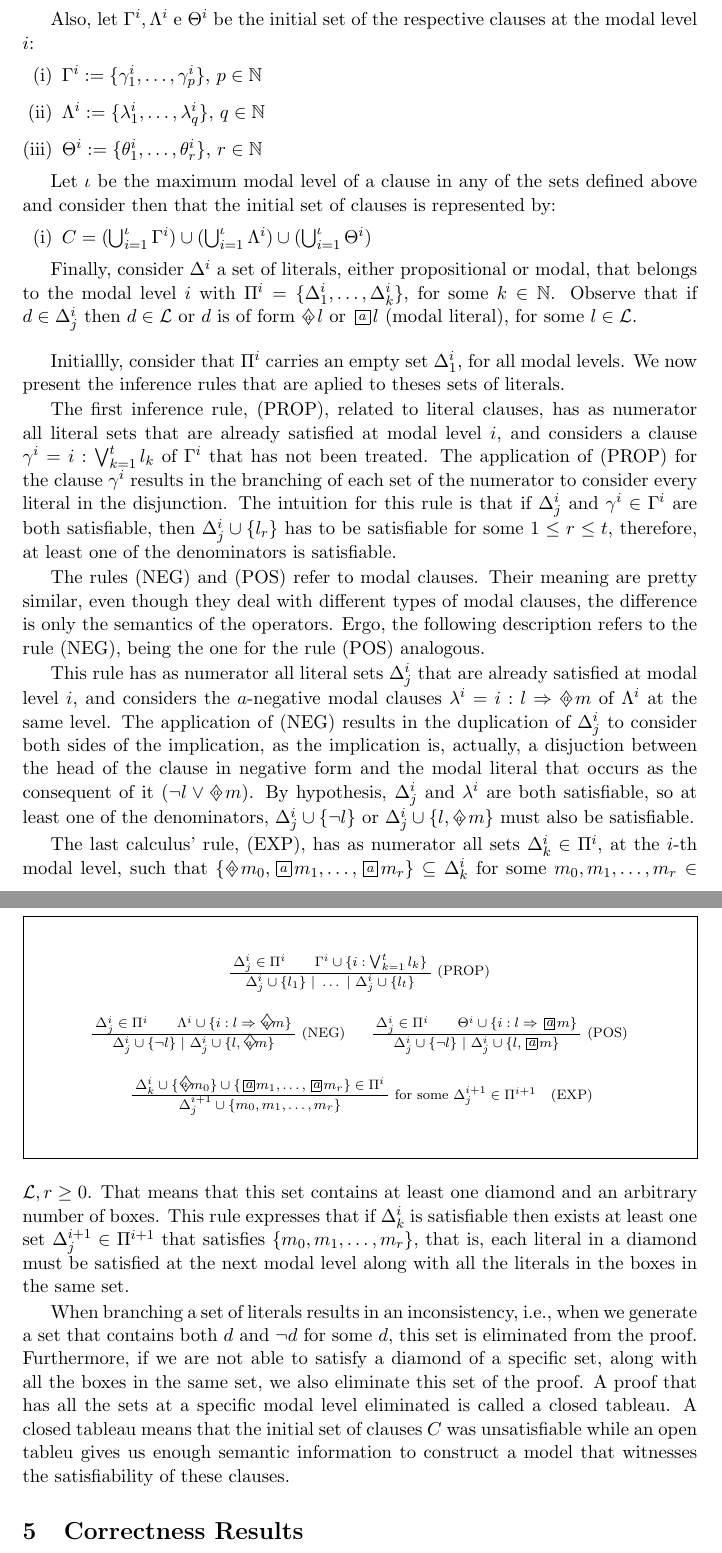
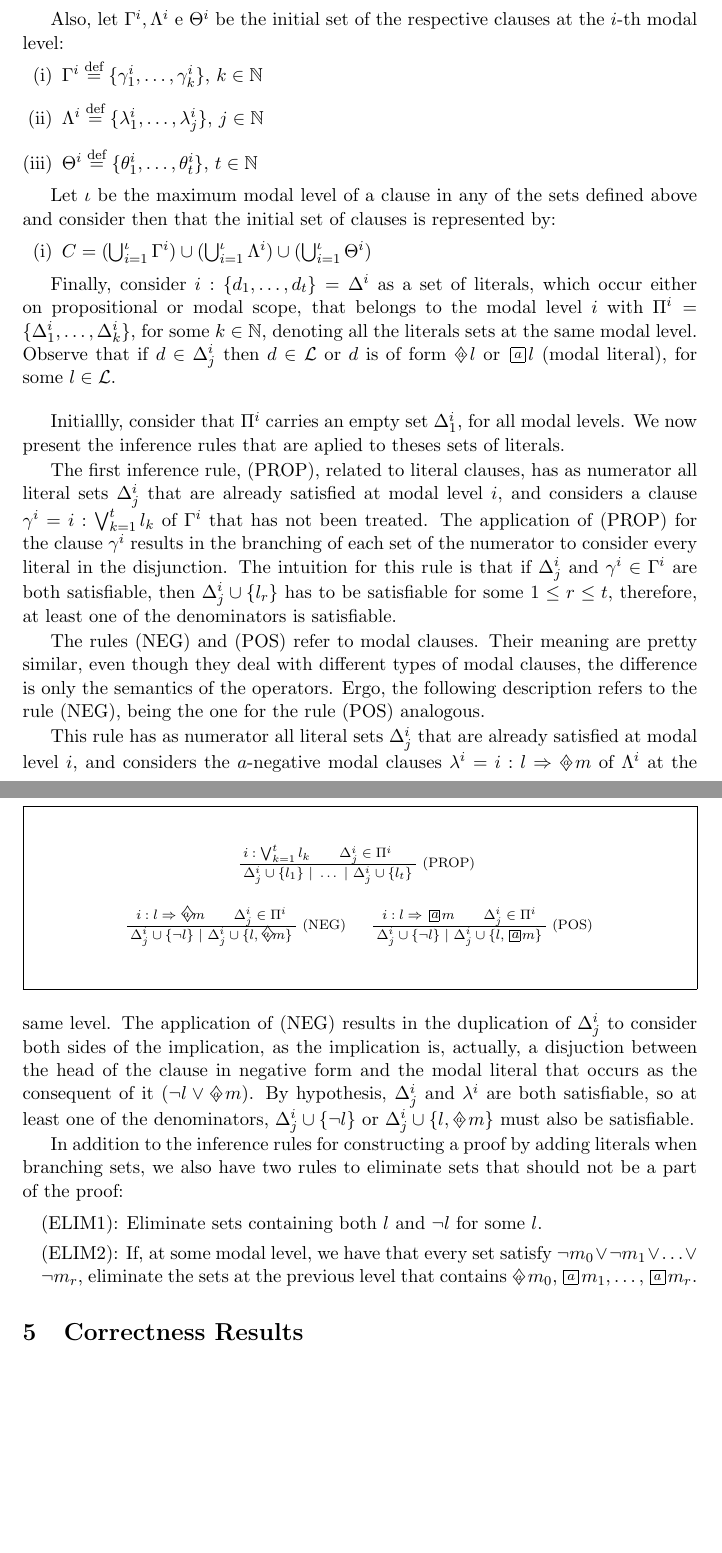
Before and after one commit to daniangelos/lsfa-submission, a LaTeX document (paper.tex, which reads tex/calculus.tex): two parts of pages 5 and 6 of 9, joined at a grey line, cut so that both start at the same text, the shorter picture padded with empty space. Compiled offline with pdfLaTeX.

Commit message:
calculus redefined

```diff
--- a/tex/calculus.tex
+++ b/tex/calculus.tex
@@ -18,15 +18,15 @@ as follows:
     \vspace{0.4em}
-\item $\theta^i := i : l \then \nec{a}m$
+\item $\theta^i \stackrel{def} i : l \then \nec{a}m$
 \end{enumerate}
 
 Also, let $\Gamma^i, \Lambda^i$ e $\Theta^i$ be the initial set of the
-respective clauses at the modal level \ml:
+respective clauses at the \ml-th modal level:
 \begin{enumerate}
-   \item $\Gamma^i := \{\gamma_1^i, \ldots, \gamma_p^i\}$, $p \in \mathbb{N}$
+   \item $\Gamma^i \stackrel{def} \{\gamma_1^i, \ldots, \gamma_k^i\}$, $k \in \mathbb{N}$
     \vspace{0.4em}
-   \item $\Lambda^i := \{\lambda_1^i, \ldots, \lambda_q^i\}$, $q \in \mathbb{N}$
+   \item $\Lambda^i \stackrel{def} \{\lambda_1^i, \ldots, \lambda_j^i\}$, $j \in \mathbb{N}$
     \vspace{0.4em}
-   \item $\Theta^i := \{\theta_1^i, \ldots, \theta_r^i\}$, $r \in \mathbb{N}$
+   \item $\Theta^i \stackrel{def} \{\theta_1^i, \ldots, \theta_t^i\}$, $t \in \mathbb{N}$
 \end{enumerate}
 
 Let $\iota$ be the maximum modal level of a clause in any of the sets defined
@@ -36,11 +36,12 @@ above and consider then that the initial set of clauses is represented by:
         \cup (\bigcup_{i=1}^{\iota} \Theta^i)$
 \end{enumerate}
 
-Finally, consider $\Delta^i$ a set of literals, either propositional or modal,
-that belongs to the modal level $i$ with $\Pi^i = \{\Delta^i_1, \ldots,
-\Delta^i_k\}$, for some $k \in \mathbb{N}$. Observe that if $d \in \Delta^i_j$
-then $d \in \mathcal{L}$ or $d$ is of form $\pos{a} l$ or $\nec{a} l$
-(modal literal), for some $l \in \mathcal{L}$.
+Finally, consider $i: \{d_1, \ldots, d_t\} = \Delta^i$ as a set of literals, which
+occur either on propositional or modal scope, that belongs to the modal
+level $i$ with $\Pi^i = \{\Delta^i_1, \ldots, \Delta^i_k\}$, for some $k \in
+\mathbb{N}$, denoting all the literals sets at the same modal level. Observe
+that if $d \in \Delta^i_j$ then $d \in \mathcal{L}$ or $d$ is of form
+$\pos{a} l$ or $\nec{a} l$ (modal literal), for some $l \in \mathcal{L}$.
 \end{definition}
 
 Initiallly, consider that $\Pi^\ml$ carries an empty set $\Delta_1^\ml$, for all
@@ -48,14 +49,14 @@ modal levels. We now present the inference rules that are aplied to theses sets
 of literals.
 
 The first inference rule, (PROP), related to literal clauses, has as numerator
-all literal sets that are already satisfied at modal level \ml, and considers a
-clause $\gamma^\ml = \cprop{t}{k}$ of $\Gamma^\ml$ that has not been treated. The
-application of (PROP) for the clause $\gamma^\ml$ results in the branching of
-each set of the numerator to consider every literal in the disjunction.  The
-intuition for this rule is that if $\Delta^i_j$ and $\gamma^\ml \in \Gamma^\ml$
-are both satisfiable, then $\Delta^i_j \cup \{l_r\}$ has to be satisfiable for
-some $1 \leq r \leq t$, therefore, at least one of the denominators is
-satisfiable.
+all literal sets $\Delta^i_j$ that are already satisfied at modal level \ml, and
+considers a clause $\gamma^\ml = \cprop{t}{k}$ of $\Gamma^\ml$ that has not been
+treated. The application of (PROP) for the clause $\gamma^\ml$ results in the
+branching of each set of the numerator to consider every literal in the
+disjunction.  The intuition for this rule is that if $\Delta^i_j$ and
+$\gamma^\ml \in \Gamma^\ml$ are both satisfiable, then $\Delta^i_j \cup \{l_r\}$
+has to be satisfiable for some $1 \leq r \leq t$, therefore, at least one of the
+denominators is satisfiable.
 
 The rules (NEG) and (POS) refer to modal clauses. Their meaning are pretty
 similar, even though they deal with different types of modal clauses, the
@@ -73,25 +74,16 @@ of it ($\neg l \lor\pos{a} m$). By hypothesis, $\Delta^i_j$ and $\lambda^i$ are
 both satisfiable, so at least one of the denominators, $\Delta^i_j \cup \{\neg
 l\}$ or $\Delta^i_j \cup \{l,\pos{a}m\}$ must also be satisfiable.
 
-The last calculus' rule, (EXP), has as numerator all sets $\Delta^i_k \in
-\Pi^i$, at the \ml-th modal level, such that $\{\pos{a}m_0, \nec{a}m_1, \ldots,
-\nec{a}m_r\} \subseteq \Delta^i_k$ for some $m_0, m_1, \ldots, m_r \in
-\Literals, r \geq 0$. That means that this set contains at least one diamond and
-an arbitrary number of boxes.  This rule expresses that if $\Delta^i_k$ is
-satisfiable then exists at least one set $\Delta^{i+1}_j \in \Pi^{i+1}$ that
-satisfies $\{m_0, m_1, \ldots, m_r\}$, that is, each literal in a diamond must
-be satisfied at the next modal level along with all the literals in the boxes in
-the same set.
-
 \begin{figure*}
 \begin{framed}
 \begin{center}
     \small{\
-    \begin{tabular}{c}
+    %\begin{tabular}{c}
 
+        \begin{tabular}{cc}
         \ensuremath{\begin{array}{cc}
-            \begin{array}{c}
-                \Delta^i_j \in \Pi^i \qquad \Gamma^i \cup \{i : \bigvee^t_{k=1} l_k\} \\ \cline{1-1}
+            \begin{array}{l}
+                i : \bigvee^t_{k=1} l_k  \qquad \Delta^i_j \in \Pi^i\\ \cline{1-1}
                 \Delta^i_j \cup \{l_1\}\ |\ \ldots\ |\ \Delta^i_j \cup \{l_t\}
             \end{array}
             &
@@ -100,13 +92,28 @@ the same set.
     %\caption{Regra de inferência do tableaux para cláusulas
     %proposicionais}
             }
+
+            %&
+
+        %\ensuremath{\begin{array}{cc}
+            %\begin{array}{l}
+                %\Pi^i \cup \Delta^i \\
+                %\Delta^i \cup \{p, \neg p\} \\ \cline{1-1}
+                %\begin{array}{c}\Pi^i\end{array}
+            %\end{array}
+            %&
+            %\mbox{(ELIM1)}
+        %\end{array}
+        %}
+        %\end{tabular}
+
 \vspace{1.5em}
 \\
 
 \begin{tabular}{cc}
     \ensuremath{\begin{array}{cc}
             \begin{array}{c}
-                \Delta^i_j \in \Pi^i \qquad \Lambda^i \cup \{i : l \then \pos{a}m\}\\ \cline{1-1}
+                i : l \then \pos{a}m \qquad \Delta^i_j \in \Pi^i \\ \cline{1-1}
                 \Delta^i_j \cup \{\neg l\}\ |\ \Delta^i_j \cup \{l, \pos{a}m\}
             \end{array}
             &
@@ -116,7 +123,7 @@ the same set.
             &
             \ensuremath{\begin{array}{cc}
             \begin{array}{c}
-                \Delta^i_j \in \Pi^i \qquad \Theta^i \cup \{i : l \then \nec{a}m\}\\ \cline{1-1}
+                i : l \then \nec{a}m \qquad \Delta^i_j \in \Pi^i \\ \cline{1-1}
                 \Delta^i_j \cup \{\neg l\}\ |\ \Delta^i_j \cup \{l, \nec{a}m\}
             \end{array}
             &
@@ -124,29 +131,19 @@ the same set.
         \end{array}
             }
         \end{tabular}
-\vspace{1.5em}
-        \\
-        \ensuremath{\begin{array}{cc}
-                \begin{array}{c}
-                    \Delta^i_k \cup \{\pos{a} m_0\} \cup \{\nec{a}m_1, \ldots, \nec{a}m_r\} \in \Pi^i \\ \cline{1-1}
-                    \Delta^{i+1}_j \cup \{m_0, m_1, \ldots, m_r\}
-                \end{array}
-                &
-                \mbox{for some }\Delta^{i+1}_j \in\Pi^{i+1} \quad \mbox{(EXP)}
-                \end{array}
-            }
     \end{tabular}
 }
 \end{center}
 \end{framed}
 \end{figure*}
 
-When branching a set of literals results in an inconsistency, i.e., when we
-generate a set that contains both $d$ and $\neg d$ for some $d$, this set is
-eliminated from the proof. Furthermore, if we are not able to satisfy a diamond
-of a specific set, along with all the boxes in the same set, we also eliminate
-this set of the proof. A proof that has all the sets at a specific modal level
-eliminated is called a closed tableau. A closed tableau means that the initial set
-of clauses $C$ was unsatisfiable while an open tableu gives us enough
-semantic information to construct a model that witnesses the satisfiability of
-these clauses.
+In addition to the inference rules for constructing a proof by adding literals
+when branching sets, we also have two rules to eliminate sets that should not be
+a part of the proof:
+\begin{itemize}
+    \item[] (ELIM1): Eliminate sets containing both $l$ and $\neg l$ for some $l$.
+    \item[] (ELIM2): If, at some modal level, we have that every set satisfy
+        $\neg m_0 \lor \neg m_1 \lor \ldots \lor \neg m_r$, eliminate the
+        sets at the previous level that contains $\pos{a} m_0, \nec{a} m_1, \ldots, \nec{a}
+        m_r$.
+\end{itemize}
```
Also changed, not shown: tex/language.tex (+5 -5 lines), tex/tableauxclausal.tex (+78 -71 lines), paper.pdf, tex/calculus.tex (4 more changed lines).
